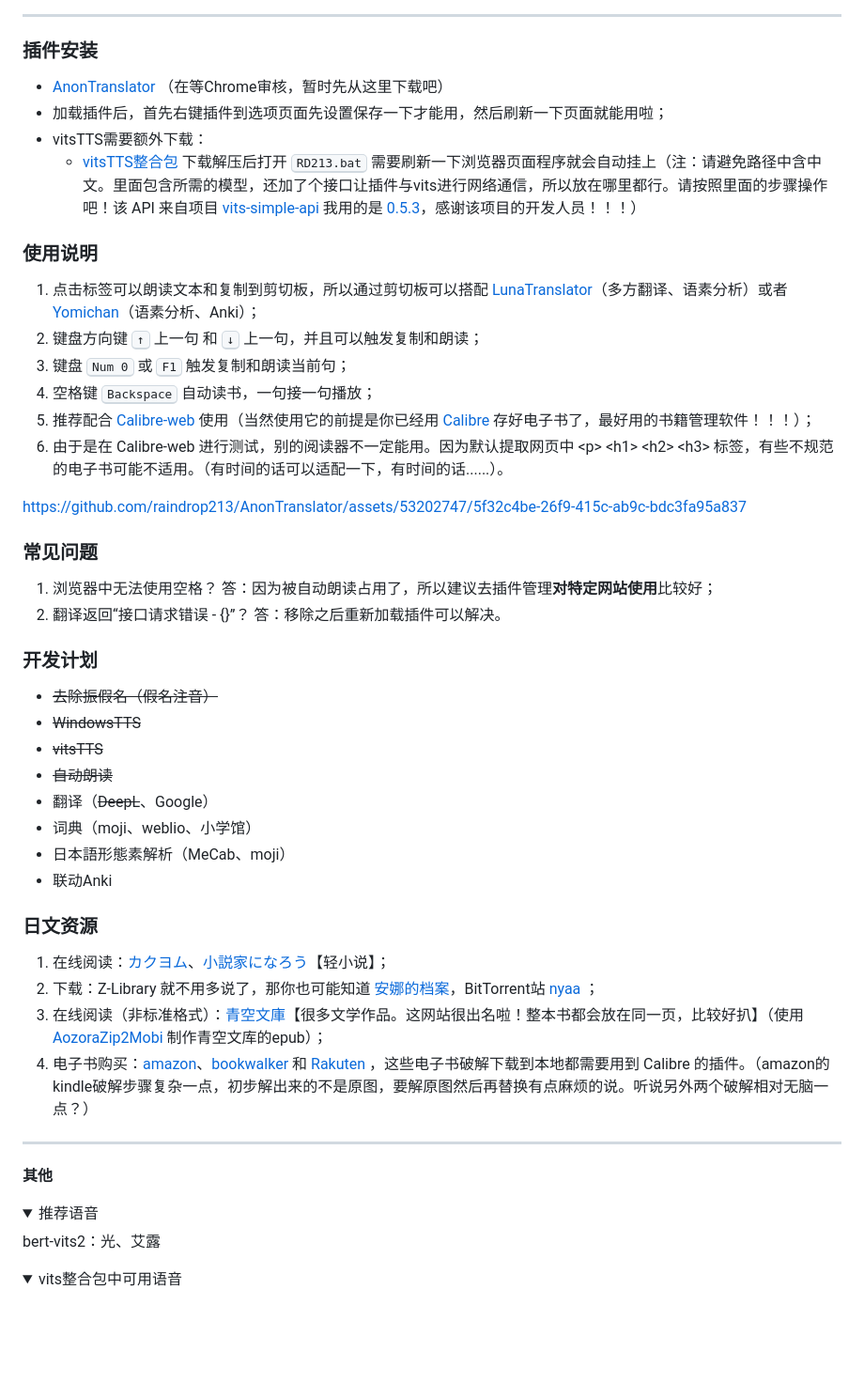
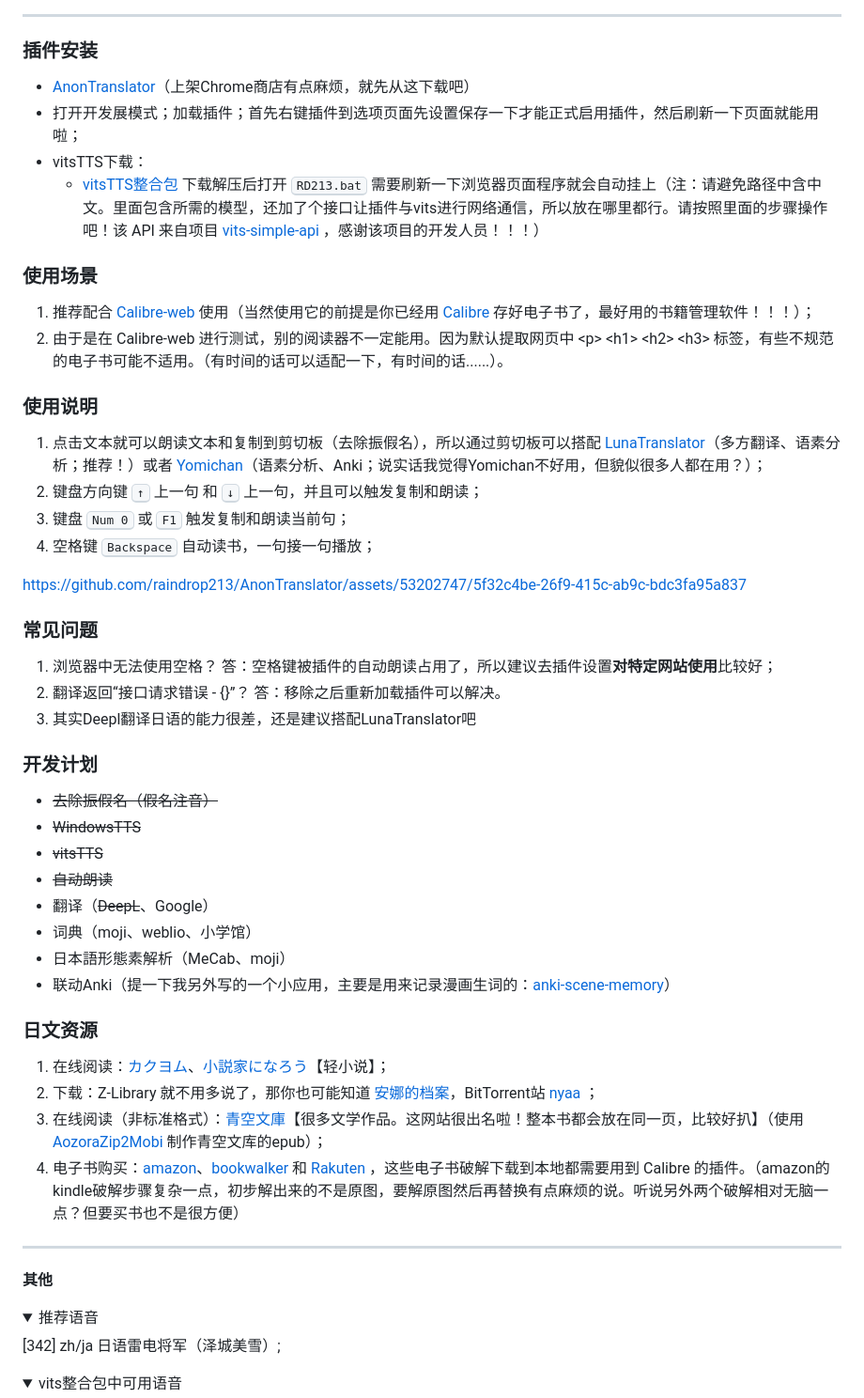
Before and after one commit to raindrop213/AnonTranslator, a Markdown page: README.md, the part around one of its changes. Shown at 94% size. GitHub-like rendering; folded sections open; blank space fills up the shorter version.

Commit message:
改一下说明

```diff
--- a/README.md
+++ b/README.md
@@ -15,25 +15,27 @@ A chrome extension for light novel reading
 ---
 
 ### **插件安装**
-- [AnonTranslator](https://github.com/raindrop213/AnonTranslator/releases/tag/%E6%AD%A3%E5%BC%8F%E7%89%88) （在等Chrome审核，暂时先从这里下载吧）
-- 加载插件后，首先右键插件到选项页面先设置保存一下才能用，然后刷新一下页面就能用啦；
-- vitsTTS需要额外下载：
-  - [vitsTTS整合包](https://github.com/raindrop213/AnonTranslator/releases) 下载解压后打开 <kbd>RD213.bat</kbd> 需要刷新一下浏览器页面程序就会自动挂上（注：请避免路径中含中文。里面包含所需的模型，还加了个接口让插件与vits进行网络通信，所以放在哪里都行。请按照里面的步骤操作吧！该 API 来自项目 [vits-simple-api](https://github.com/Artrajz/vits-simple-api) 我用的是 [0.5.3](https://github.com/Artrajz/vits-simple-api/releases/tag/0.5.3)，感谢该项目的开发人员！！！）
+- [AnonTranslator](https://github.com/raindrop213/AnonTranslator/releases)（上架Chrome商店有点麻烦，就先从这下载吧）
+- 打开开发展模式；加载插件；首先右键插件到选项页面先设置保存一下才能正式启用插件，然后刷新一下页面就能用啦；
+- vitsTTS下载：
+  - [vitsTTS整合包](https://github.com/raindrop213/AnonTranslator/releases) 下载解压后打开 <kbd>RD213.bat</kbd> 需要刷新一下浏览器页面程序就会自动挂上（注：请避免路径中含中文。里面包含所需的模型，还加了个接口让插件与vits进行网络通信，所以放在哪里都行。请按照里面的步骤操作吧！该 API 来自项目 [vits-simple-api](https://github.com/Artrajz/vits-simple-api) ，感谢该项目的开发人员！！！）
 
+### **使用场景**
+1. 推荐配合 [Calibre-web](https://github.com/janeczku/calibre-web) 使用（当然使用它的前提是你已经用 [Calibre](https://calibre-ebook.com/) 存好电子书了，最好用的书籍管理软件！！！）；
+2. 由于是在 Calibre-web 进行测试，别的阅读器不一定能用。因为默认提取网页中  \<p\> \<h1\> \<h2\> \<h3\> 标签，有些不规范的电子书可能不适用。（有时间的话可以适配一下，有时间的话......）。
 
 ### **使用说明**
-1. 点击标签可以朗读文本和复制到剪切板，所以通过剪切板可以搭配 [LunaTranslator](https://github.com/HIllya51/LunaTranslator)（多方翻译、语素分析）或者 [Yomichan](https://chromewebstore.google.com/detail/yomichan/ogmnaimimemjmbakcfefmnahgdfhfami)（语素分析、Anki）；
+1. 点击文本就可以朗读文本和复制到剪切板（去除振假名），所以通过剪切板可以搭配 [LunaTranslator](https://github.com/HIllya51/LunaTranslator)（多方翻译、语素分析；推荐！）或者 [Yomichan](https://chromewebstore.google.com/detail/yomichan/ogmnaimimemjmbakcfefmnahgdfhfami)（语素分析、Anki；说实话我觉得Yomichan不好用，但貌似很多人都在用？）；
 2. 键盘方向键 <kbd>↑</kbd> 上一句 和 <kbd>↓</kbd> 上一句，并且可以触发复制和朗读；
 3. 键盘 <kbd>Num 0</kbd> 或 <kbd>F1</kbd> 触发复制和朗读当前句；
 3. 空格键 <kbd>Backspace</kbd> 自动读书，一句接一句播放；
-4. 推荐配合 [Calibre-web](https://github.com/janeczku/calibre-web) 使用（当然使用它的前提是你已经用 [Calibre](https://calibre-ebook.com/) 存好电子书了，最好用的书籍管理软件！！！）；
-5. 由于是在 Calibre-web 进行测试，别的阅读器不一定能用。因为默认提取网页中  \<p\> \<h1\> \<h2\> \<h3\> 标签，有些不规范的电子书可能不适用。（有时间的话可以适配一下，有时间的话......）。
 
 https://github.com/raindrop213/AnonTranslator/assets/53202747/5f32c4be-26f9-415c-ab9c-bdc3fa95a837
 
 ### **常见问题**
-1. 浏览器中无法使用空格？ 答：因为被自动朗读占用了，所以建议去插件管理**对特定网站使用**比较好；
+1. 浏览器中无法使用空格？ 答：空格键被插件的自动朗读占用了，所以建议去插件设置**对特定网站使用**比较好；
 2. 翻译返回“接口请求错误 - {}”？ 答：移除之后重新加载插件可以解决。
+3. 其实Deepl翻译日语的能力很差，还是建议搭配LunaTranslator吧
 
 ### **开发计划**
 - ~~去除振假名（假名注音）~~
@@ -43,20 +45,20 @@ https://github.com/raindrop213/AnonTranslator/assets/53202747/5f32c4be-26f9-415c
 - 翻译（~~DeepL~~、Google）
 - 词典（moji、weblio、小学馆）
 - 日本語形態素解析（MeCab、moji）
-- 联动Anki
+- 联动Anki（提一下我另外写的一个小应用，主要是用来记录漫画生词的：[anki-scene-memory](https://github.com/raindrop213/anki-scene-memory)）
 
 ### **日文资源**
 1. 在线阅读：[カクヨム](https://kakuyomu.jp/)、[小説家になろう](https://syosetu.com/)【轻小说】；
 2. 下载：Z-Library 就不用多说了，那你也可能知道 [安娜的档案](https://zh.annas-archive.gs/)，BitTorrent站 [nyaa](https://nyaa.si/) ；
 3. 在线阅读（非标准格式）：[青空文庫](https://www.aozora.gr.jp/)【很多文学作品。这网站很出名啦！整本书都会放在同一页，比较好扒】（使用 [AozoraZip2Mobi](https://github.com/ccneko-emitan/AozoraZip2Mobi) 制作青空文库的epub）；
-4. 电子书购买：[amazon](https://www.amazon.co.jp/kindle-dbs/storefront)、[bookwalker](https://bookwalker.jp/) 和 [Rakuten](https://books.rakuten.co.jp/e-book/) ，这些电子书破解下载到本地都需要用到 Calibre 的插件。（amazon的kindle破解步骤复杂一点，初步解出来的不是原图，要解原图然后再替换有点麻烦的说。听说另外两个破解相对无脑一点？）
+4. 电子书购买：[amazon](https://www.amazon.co.jp/kindle-dbs/storefront)、[bookwalker](https://bookwalker.jp/) 和 [Rakuten](https://books.rakuten.co.jp/e-book/) ，这些电子书破解下载到本地都需要用到 Calibre 的插件。（amazon的kindle破解步骤复杂一点，初步解出来的不是原图，要解原图然后再替换有点麻烦的说。听说另外两个破解相对无脑一点？但要买书也不是很方便）
 
 ---
 
 **其他**
 <details>
   <summary>推荐语音</summary>
-  bert-vits2：光、艾露
+  [342] zh/ja 日语雷电将军（泽城美雪）;
 </details>
 
 <details>
```
Also changed, not shown: other parts of README.md (+0 -1 lines).
